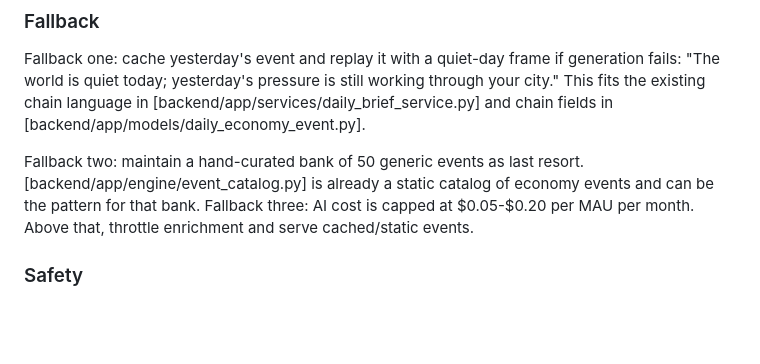
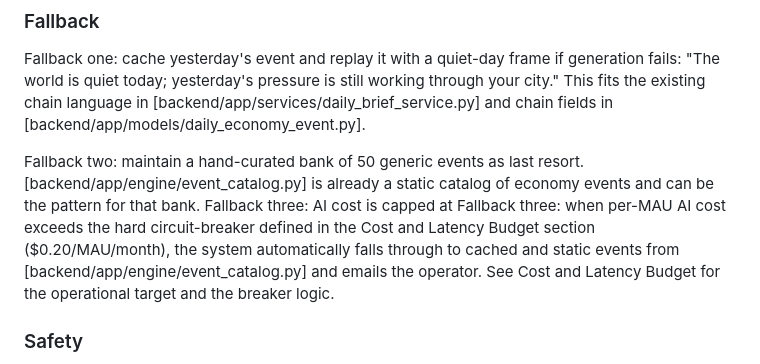
Before and after one commit to delonnhmd/Goldpenny-backend, a Markdown page: CORE_LOOP.md, the part around the change. Rendered like a GitHub page; blank space fills up the shorter version.

```diff
--- a/CORE_LOOP.md
+++ b/CORE_LOOP.md
@@ -154,7 +154,7 @@ The mapping layer translates that object into fields the current engines already
 
 Fallback one: cache yesterday's event and replay it with a quiet-day frame if generation fails: "The world is quiet today; yesterday's pressure is still working through your city." This fits the existing chain language in [backend/app/services/daily_brief_service.py] and chain fields in [backend/app/models/daily_economy_event.py].
 
-Fallback two: maintain a hand-curated bank of 50 generic events as last resort. [backend/app/engine/event_catalog.py] is already a static catalog of economy events and can be the pattern for that bank. Fallback three: AI cost is capped at $0.05-$0.20 per MAU per month. Above that, throttle enrichment and serve cached/static events.
+Fallback two: maintain a hand-curated bank of 50 generic events as last resort. [backend/app/engine/event_catalog.py] is already a static catalog of economy events and can be the pattern for that bank. Fallback three: AI cost is capped at Fallback three: when per-MAU AI cost exceeds the hard circuit-breaker defined in the Cost and Latency Budget section ($0.20/MAU/month), the system automatically falls through to cached and static events from [backend/app/engine/event_catalog.py] and emails the operator. See Cost and Latency Budget for the operational target and the breaker logic.
 
 ### Safety
 
```
